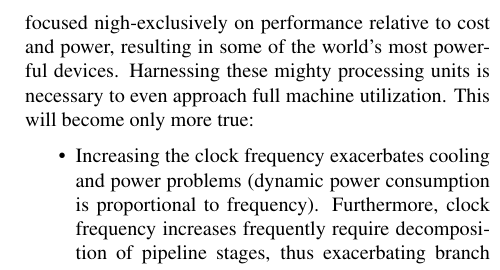
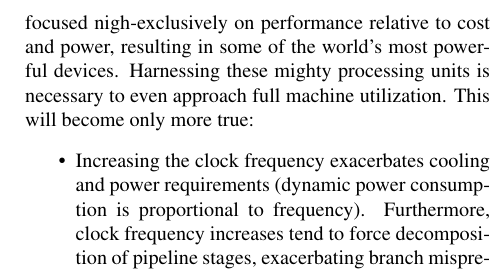
Before and after one commit to dankamongmen/wdp, a LaTeX paper (cs8803ss-project/cs8803ssProject.tex): part of one column of page 2 of 3, cut so that both start at the same text. Compiled offline with pdfLaTeX.

Commit message:
better wording

```diff
--- a/cs8803ss-project/cs8803ssProject.tex
+++ b/cs8803ss-project/cs8803ssProject.tex
@@ -85,11 +85,11 @@ power, resulting in some of the world's most powerful devices. Harnessing these
 mighty processing units is necessary to even approach full machine utilization.
 This will become only more true:
 \begin{itemize}
-\item Increasing the clock frequency exacerbates cooling and power problems
+\item Increasing the clock frequency exacerbates cooling and power requirements
 (dynamic power consumption is proportional to frequency). Furthermore,
-clock frequency increases frequently require decomposition of pipeline
-stages, thus exacerbating branch misprediction delays and pressuring any OOO
-system.
+clock frequency increases tend to force decomposition of pipeline
+stages, exacerbating branch misprediction delays and pressuring any OOO
+system\cite{cormean}.
 \item Increasing the issue width, or duplicating functional units, either
 requires ISA changes (for VLIW) or massive frontend resources for lookahead,
 disambiguation, and hazard tracking. Assuming these expenses acceptable,
```
